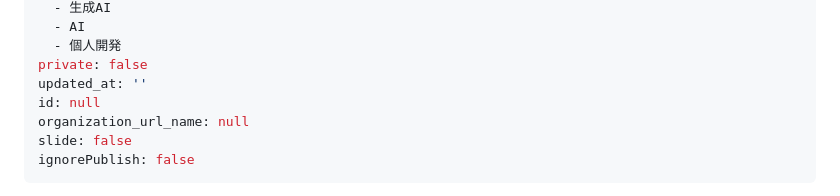
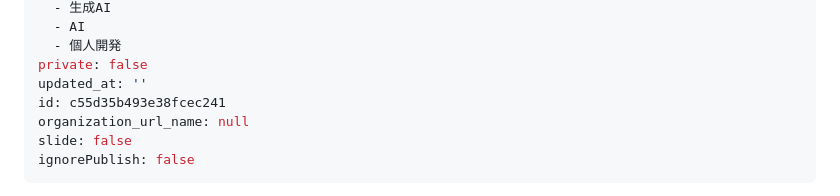
Before and after one commit to manabu49-ai/zenn-content, a Markdown page: public/claim-hit-rate.md, the part around the change. Rendered like a GitHub page.

```diff
--- a/public/claim-hit-rate.md
+++ b/public/claim-hit-rate.md
@@ -8,7 +8,7 @@ tags:
   - 個人開発
 private: false
 updated_at: ''
-id: null
+id: c55d35b493e38fcec241
 organization_url_name: null
 slide: false
 ignorePublish: false
```
Also changed, not shown: public/filter-hit-own-boilerplate.md (+1 -1 lines), public/token-count-is-not-cost.md (+1 -1 lines).
